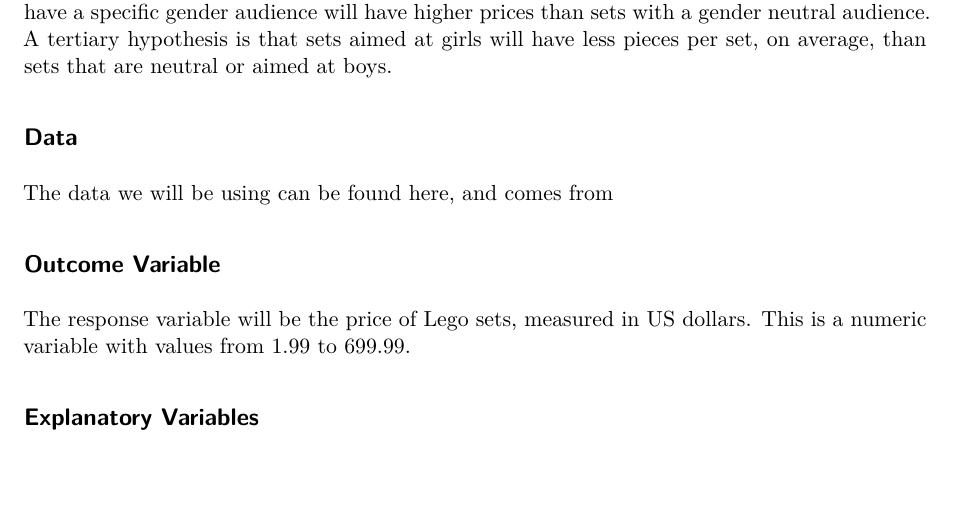
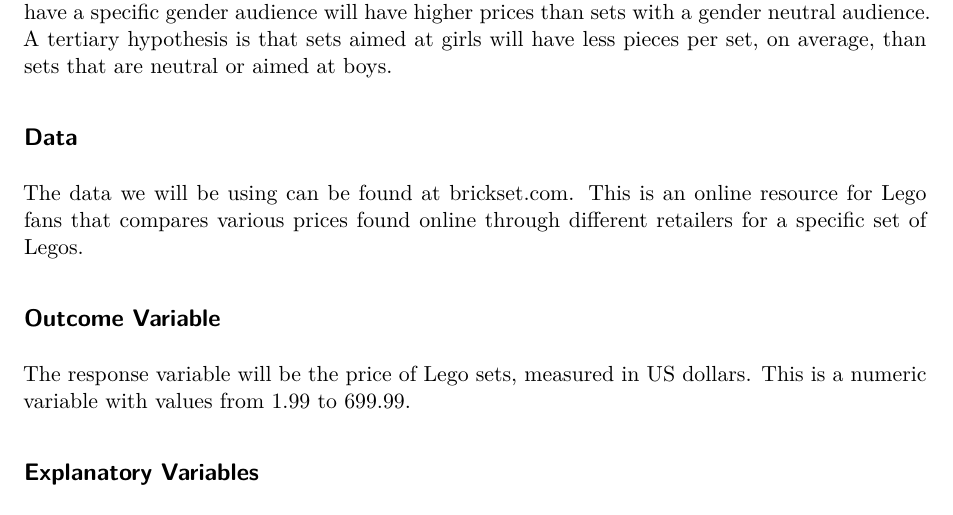
Before and after one commit to Mattea29/SDS291_GP, a Quarto document (Project_Proposal.qmd): part of page 1 of 4, cut so that both start at the same text, the shorter picture padded with empty space. Rendered offline with R 4.5, knitr and Pandoc in place of Quarto, then LaTeX, with nearby package versions.

Commit message:
data description change

```diff
--- a/Project_Proposal.qmd
+++ b/Project_Proposal.qmd
@@ -9,7 +9,7 @@ format: pdf
 In this project, we will be exploring the different prices and number of pieces per set of Lego’s that have a specific gender as their target audience, looking at the difference between the binary genders male and female, and between gendered sets and sets that are deemed neutral. We will be making our hypotheses based on long-standing societal norms about toys aimed towards boys versus girls. Our main hypothesis is that sets whose target audience is girls will have, on average, a higher price than sets geared towards boys. A secondary hypothesis is that sets that have a specific gender audience will have higher prices than sets with a gender neutral audience. A tertiary hypothesis is that sets aimed at girls will have less pieces per set, on average, than sets that are neutral or aimed at boys.
 
 ## Data
-The data we will be using can be found here, and comes from
+The data we will be using can be found at brickset.com. This is an online resource for Lego fans that compares various prices found online through different retailers for a specific set of Legos.
 
 ## Outcome Variable
 The response variable will be the price of Lego sets, measured in US dollars. This is a numeric variable with values from 1.99 to 699.99.
```
